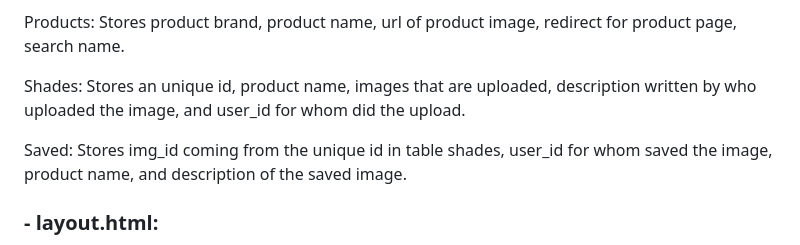
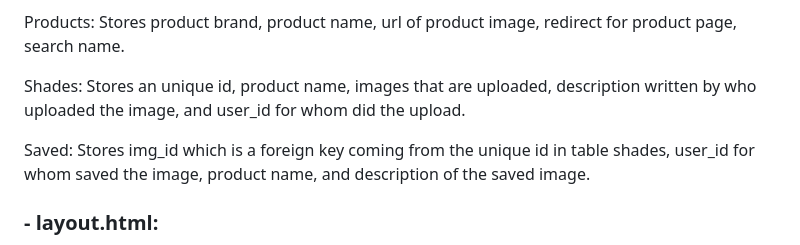
Before and after one commit to sherrylch/Website-SkinMatch, a Markdown page: README.md, the part around the change. Rendered like a GitHub page.

```diff
--- a/README.md
+++ b/README.md
@@ -26,7 +26,7 @@ Products: Stores product brand, product name, url of product image, redirect for
 
 Shades: Stores an unique id, product name, images that are uploaded, description written by who uploaded the image, and user_id for whom did the upload.
 
-Saved: Stores img_id coming from the unique id in table shades, user_id for whom saved the image, product name, and description of the saved image.
+Saved: Stores img_id which is a foreign key coming from the unique id in table shades, user_id for whom saved the image, product name, and description of the saved image.
 
 ### **- layout.html:**
 This file contains the layout that all pages within this application will follow. It is composed with html, css, and jinja. There are mainly three components to it.
```
